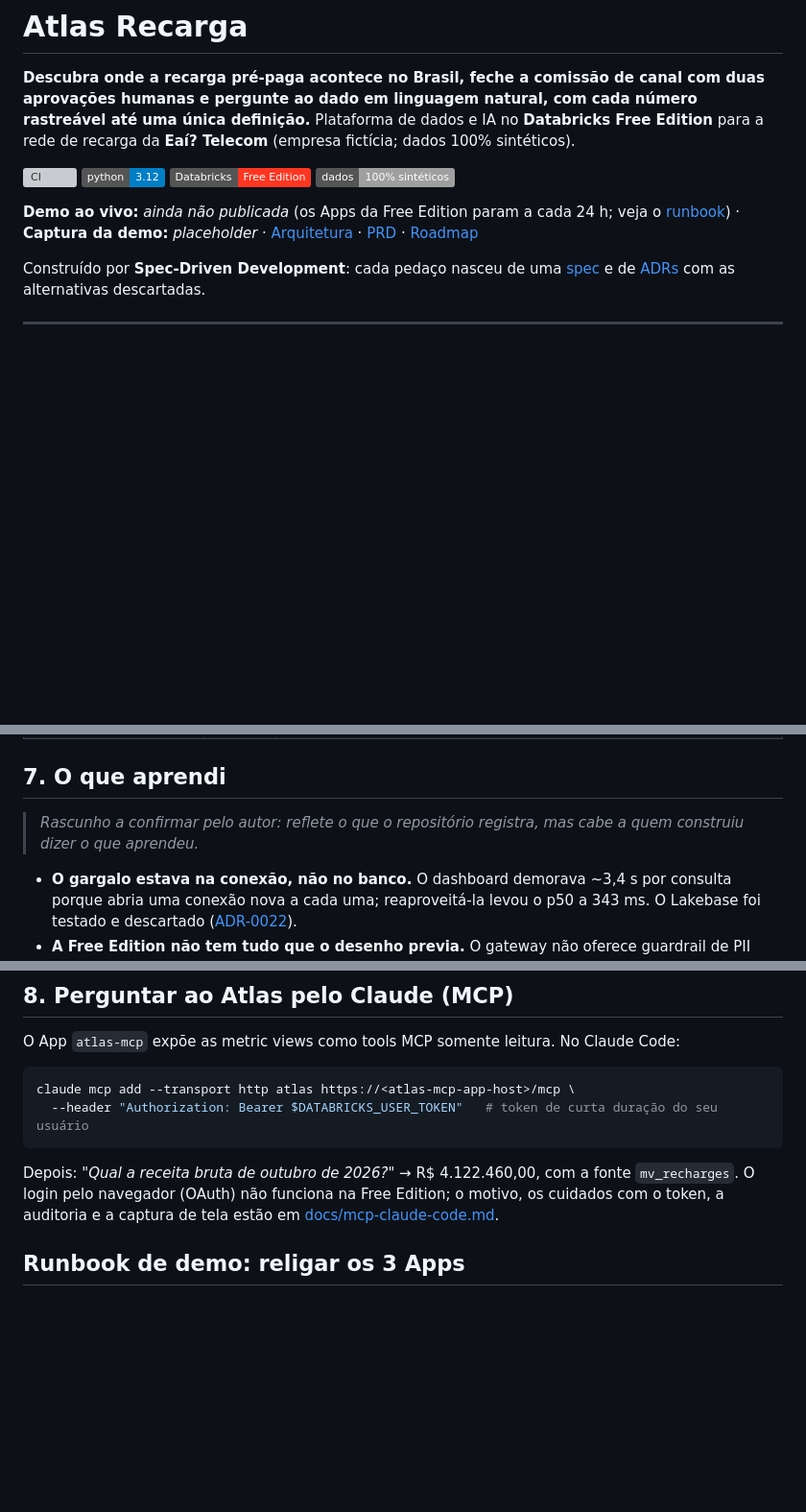
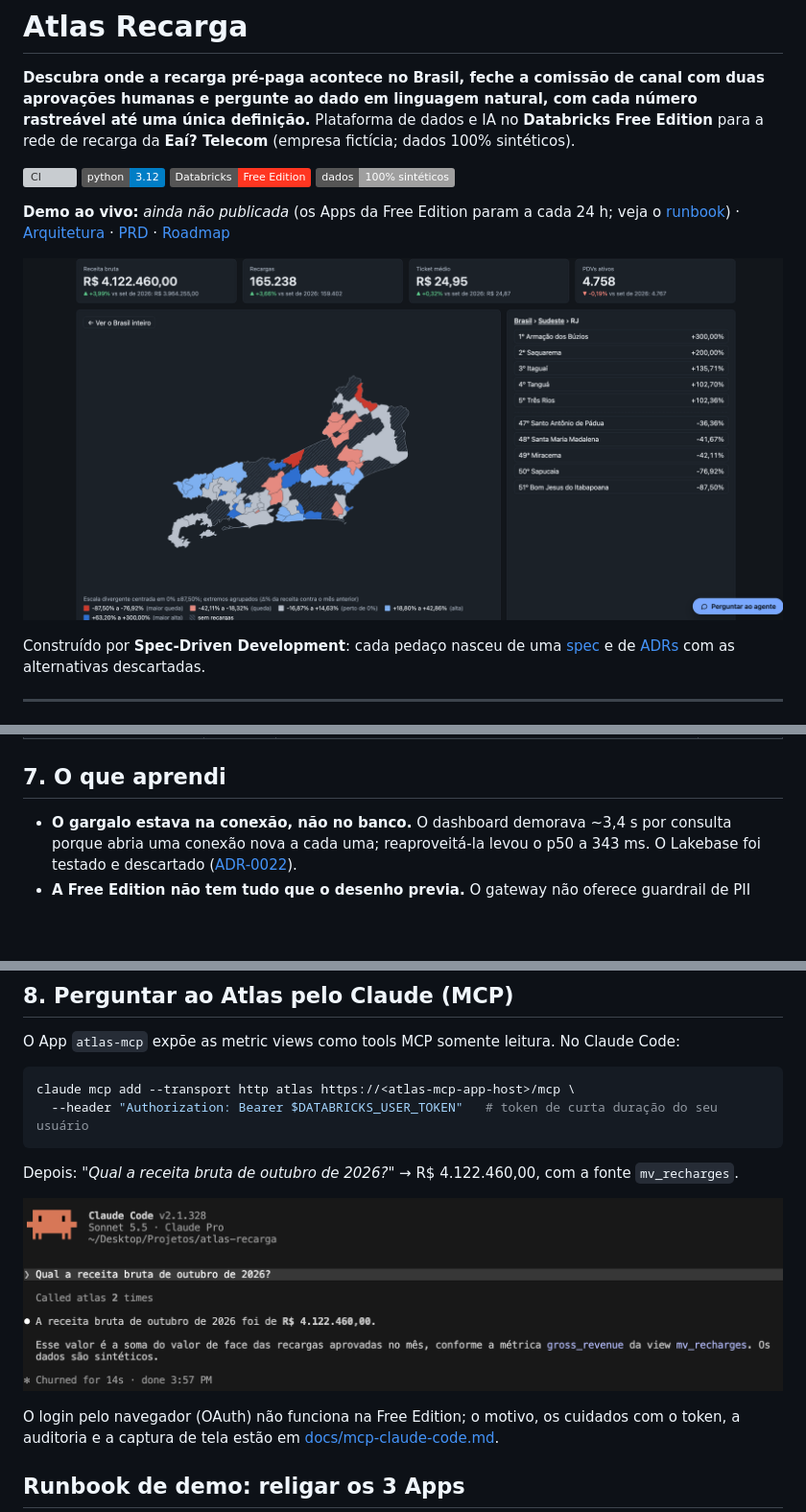
Before and after one commit to AndreFelippeVidal/atlas-recarga, a Markdown page: README.md, 3 parts joined by grey strips. Shown at 96% size. GitHub-like rendering; pictures changed too: docs/assets/dashboard-demo.png (added); badges without logos; blank space fills up the shorter version; grey boxes are pictures that could not be loaded.

Commit message:
P13.3 docs(readme): captura do dashboard e do Claude Code via MCP (#104)
## Task
P13.3 (follow-up, já `[x]` no [roadmap](docs/specs/roadmap.md)) · sem
spec nova

## O que mudou
- README: print do dashboard (`docs/assets/dashboard-demo.png`) em linha
própria sob o cabeçalho, no lugar do placeholder "Captura da demo".
- README §8: print do Claude Code respondendo via `atlas-mcp`
(`docs/assets/mcp-claude-code-p11-5.png`, já versionado).
- README §7: removido o aviso "Rascunho a confirmar pelo autor"
(confirmado pelo autor).

## Por quê
O README final tinha placeholders de captura. Print em linha própria,
pois a imagem larga numa linha de links quebrava o layout.

## Como testar
Abrir o README no GitHub e conferir as duas imagens. Local: `uv run ruff
check . && uv run ruff format --check . && uv run mypy && uv run pytest`
(verde).

## Checklist dos princípios ([mission](docs/specs/mission.md))
- [x] Nenhuma métrica calculada fora de `atlas.semantic`
- [x] Agente/MCP/apps continuam somente leitura
- [x] Nenhum segredo, token ou dado real
- [x] Spec atualizada se o comportamento mudou (spec antes de código)
- [x] Decisão nova de arquitetura/segurança/custo tem ADR (n/a)
- [x] Task marcada `[x]` no roadmap com o número deste PR (P13.3 já
marcada em #103; sem mudança)

🤖 Generated with [Claude Code](https://claude.com/claude-code)

Co-authored-by: Claude Sonnet 5.5 <noreply@anthropic.com>

````diff
--- a/README.md
+++ b/README.md
@@ -7,7 +7,9 @@
 ![Databricks](https://img.shields.io/badge/Databricks-Free%20Edition-FF3621)
 ![Dados](https://img.shields.io/badge/dados-100%25%20sint%C3%A9ticos-lightgrey)
 
-**Demo ao vivo:** _ainda não publicada_ (os Apps da Free Edition param a cada 24 h; veja o [runbook](#runbook-de-demo-religar-os-3-apps)) · **Captura da demo:** _placeholder_ · [Arquitetura](docs/architecture.md) · [PRD](docs/prd.md) · [Roadmap](docs/specs/roadmap.md)
+**Demo ao vivo:** _ainda não publicada_ (os Apps da Free Edition param a cada 24 h; veja o [runbook](#runbook-de-demo-religar-os-3-apps)) · [Arquitetura](docs/architecture.md) · [PRD](docs/prd.md) · [Roadmap](docs/specs/roadmap.md)
+
+![Dashboard do Atlas: KPIs de outubro de 2026 e mapa do Rio de Janeiro por variação contra o mês anterior](docs/assets/dashboard-demo.png)
 
 Construído por **Spec-Driven Development**: cada pedaço nasceu de uma [spec](docs/specs/README.md) e de [ADRs](docs/adr/README.md) com as alternativas descartadas.
 
@@ -170,8 +172,6 @@ Medidas no `dev` pelo mantenedor; cada linha aponta para a task que a mediu no [
 
 ## 7. O que aprendi
 
-> _Rascunho a confirmar pelo autor: reflete o que o repositório registra, mas cabe a quem construiu dizer o que aprendeu._
-
 - **O gargalo estava na conexão, não no banco.** O dashboard demorava ~3,4 s por consulta porque abria uma conexão nova a cada uma; reaproveitá-la levou o p50 a 343 ms. O Lakebase foi testado e descartado ([ADR-0022](docs/adr/0022-dashboard-read-path-connection-reuse.md)).
 - **A Free Edition não tem tudo que o desenho previa.** O gateway não oferece guardrail de PII nem teto mensal que bloqueie, então a PII é mascarada no App ([ADR-0021](docs/adr/0021-agent-gateway-limits-and-pii-fallback.md)). O production monitoring do MLflow (Beta) não anexou nenhuma avaliação aos traces, e o plano B (job com scorers de código) é o que vale ([ADR-0013](docs/adr/0013-mlflow-genai-evaluation-monitoring.md)).
 - **Determinismo tem dependências escondidas.** Os PDVs dependem da janela do gerador; mudar a janela deixaria as recargas já carregadas órfãs. Por isso o `load_data.py` fixa a janela base e recusa subir PDVs diferentes dos já enviados.
@@ -185,6 +185,9 @@ claude mcp add --transport http atlas https://<atlas-mcp-app-host>/mcp \
   --header "Authorization: Bearer $DATABRICKS_USER_TOKEN"   # token de curta duração do seu usuário
 ```
 Depois: *"Qual a receita bruta de outubro de 2026?"* → R$ 4.122.460,00, com a fonte `mv_recharges`.
+
+![Claude Code respondendo a receita bruta de outubro de 2026 pelo atlas-mcp](docs/assets/mcp-claude-code-p11-5.png)
+
 O login pelo navegador (OAuth) não funciona na Free Edition; o motivo, os cuidados com o token, a
 auditoria e a captura de tela estão em [docs/mcp-claude-code.md](docs/mcp-claude-code.md).
 
````
